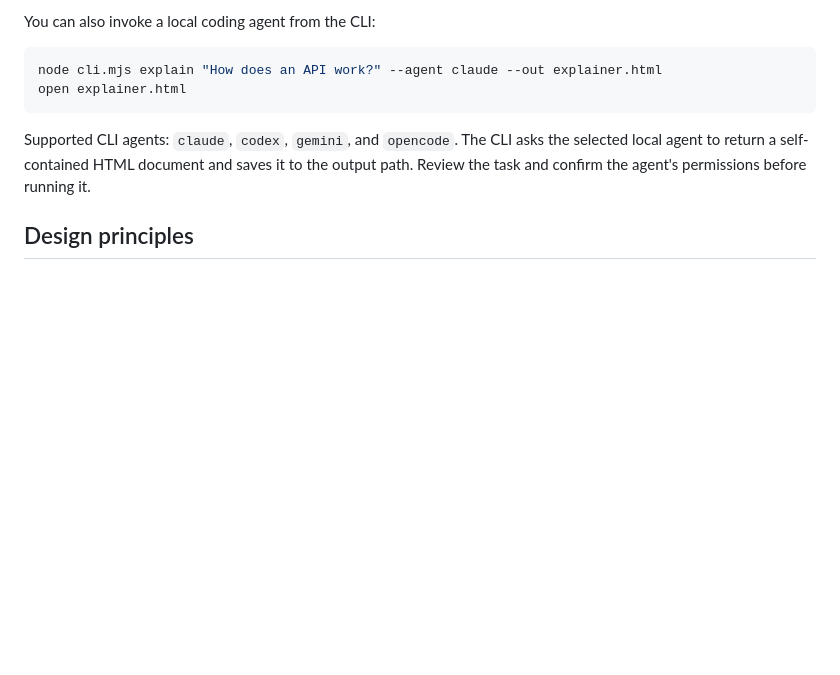
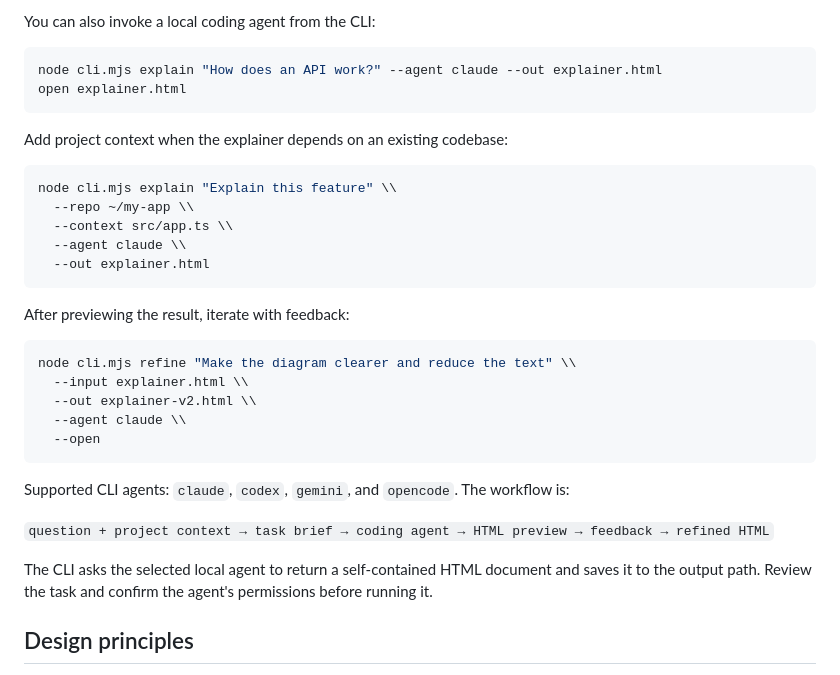
Before and after one commit to YuqingNicole/html-anything, a Markdown page: README.md, the part around the change. Drawn GitHub-style; blank space fills up the shorter version.

Commit message:
docs: document context and refine workflow

````diff
--- a/README.md
+++ b/README.md
@@ -115,7 +115,31 @@ node cli.mjs explain "How does an API work?" --agent claude --out explainer.html
 open explainer.html
 ```
 
-Supported CLI agents: `claude`, `codex`, `gemini`, and `opencode`. The CLI asks the selected local agent to return a self-contained HTML document and saves it to the output path. Review the task and confirm the agent's permissions before running it.
+Add project context when the explainer depends on an existing codebase:
+
+```bash
+node cli.mjs explain "Explain this feature" \\
+  --repo ~/my-app \\
+  --context src/app.ts \\
+  --agent claude \\
+  --out explainer.html
+```
+
+After previewing the result, iterate with feedback:
+
+```bash
+node cli.mjs refine "Make the diagram clearer and reduce the text" \\
+  --input explainer.html \\
+  --out explainer-v2.html \\
+  --agent claude \\
+  --open
+```
+
+Supported CLI agents: `claude`, `codex`, `gemini`, and `opencode`. The workflow is:
+
+`question + project context → task brief → coding agent → HTML preview → feedback → refined HTML`
+
+The CLI asks the selected local agent to return a self-contained HTML document and saves it to the output path. Review the task and confirm the agent's permissions before running it.
 
 ## Design principles
 
````
